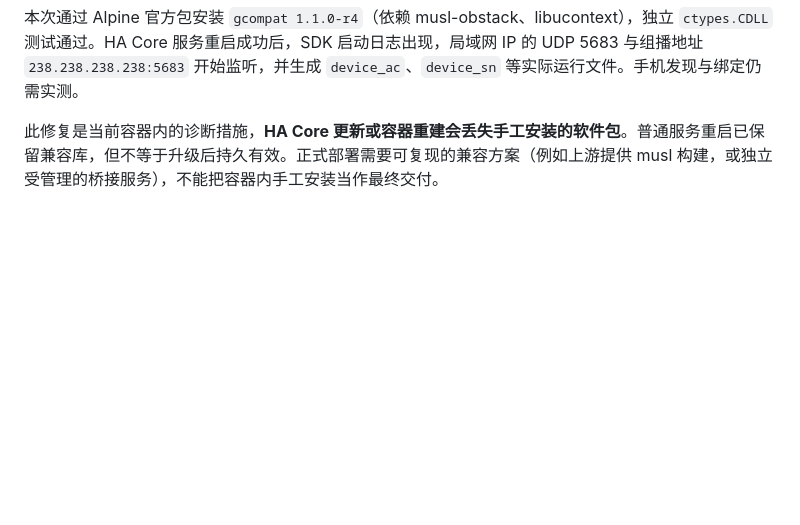
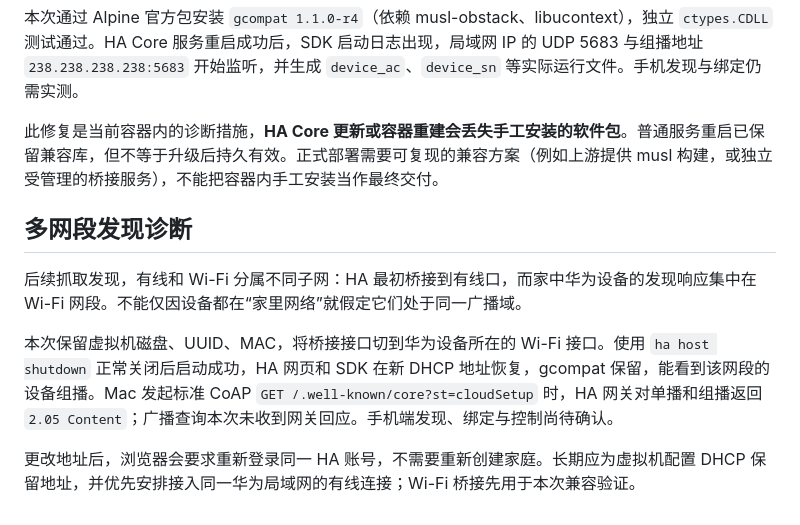
Before and after one commit to Archazzz/jomoo-toilet-huawei, a Markdown page: docs/deployment.md, the part around the change. Drawn GitHub-style; blank space fills up the shorter version.

Commit message:
docs(network): 记录跨网段发现问题与桥接迁移验证

```diff
--- a/docs/deployment.md
+++ b/docs/deployment.md
@@ -73,3 +73,11 @@ Mac 重启属于会打断其他工作的操作，应由用户安排时间。File
 本次通过 Alpine 官方包安装 `gcompat 1.1.0-r4`（依赖 musl-obstack、libucontext），独立 `ctypes.CDLL` 测试通过。HA Core 服务重启成功后，SDK 启动日志出现，局域网 IP 的 UDP 5683 与组播地址 `238.238.238.238:5683` 开始监听，并生成 `device_ac`、`device_sn` 等实际运行文件。手机发现与绑定仍需实测。
 
 此修复是当前容器内的诊断措施，**HA Core 更新或容器重建会丢失手工安装的软件包**。普通服务重启已保留兼容库，但不等于升级后持久有效。正式部署需要可复现的兼容方案（例如上游提供 musl 构建，或独立受管理的桥接服务），不能把容器内手工安装当作最终交付。
+
+## 多网段发现诊断
+
+后续抓取发现，有线和 Wi-Fi 分属不同子网：HA 最初桥接到有线口，而家中华为设备的发现响应集中在 Wi-Fi 网段。不能仅因设备都在“家里网络”就假定它们处于同一广播域。
+
+本次保留虚拟机磁盘、UUID、MAC，将桥接接口切到华为设备所在的 Wi-Fi 接口。使用 `ha host shutdown` 正常关闭后启动成功，HA 网页和 SDK 在新 DHCP 地址恢复，gcompat 保留，能看到该网段的设备组播。Mac 发起标准 CoAP `GET /.well-known/core?st=cloudSetup` 时，HA 网关对单播和组播返回 `2.05 Content`；广播查询本次未收到网关回应。手机端发现、绑定与控制尚待确认。
+
+更改地址后，浏览器会要求重新登录同一 HA 账号，不需要重新创建家庭。长期应为虚拟机配置 DHCP 保留地址，并优先安排接入同一华为局域网的有线连接；Wi-Fi 桥接先用于本次兼容验证。
```
